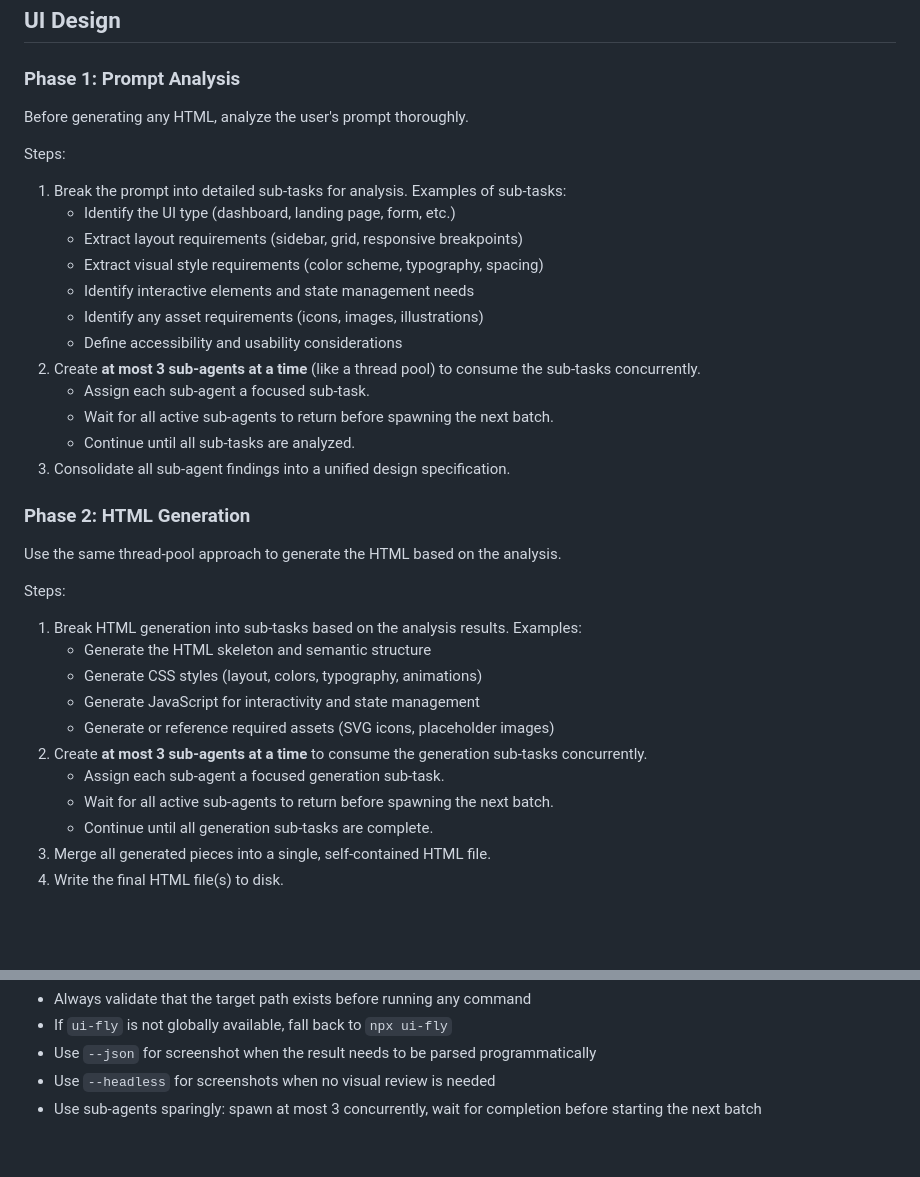
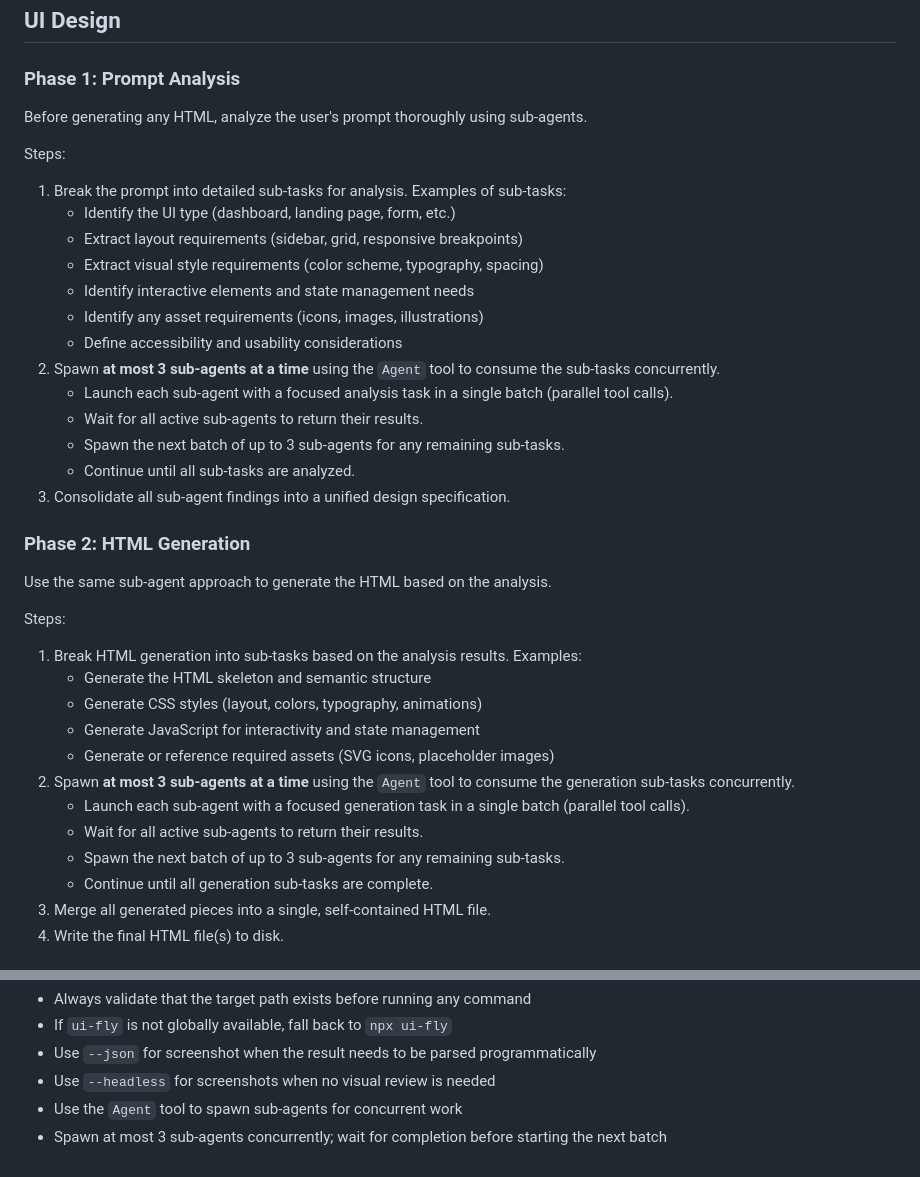
Before and after one commit to sherocktong/ui-fly, a Markdown page: SKILL.md, 2 parts joined by grey strips. GitHub-like rendering; blank space fills up the shorter version.

Commit message:
Explicitly instruct use of Agent tool for spawning sub-agents

```diff
--- a/SKILL.md
+++ b/SKILL.md
@@ -12,7 +12,7 @@ Prerequisites:
 
 ### Phase 1: Prompt Analysis
 
-Before generating any HTML, analyze the user's prompt thoroughly.
+Before generating any HTML, analyze the user's prompt thoroughly using sub-agents.
 
 Steps:
 1. Break the prompt into detailed sub-tasks for analysis. Examples of sub-tasks:
@@ -22,15 +22,16 @@ Steps:
    - Identify interactive elements and state management needs
    - Identify any asset requirements (icons, images, illustrations)
    - Define accessibility and usability considerations
-2. Create **at most 3 sub-agents at a time** (like a thread pool) to consume the sub-tasks concurrently.
-   - Assign each sub-agent a focused sub-task.
-   - Wait for all active sub-agents to return before spawning the next batch.
+2. Spawn **at most 3 sub-agents at a time** using the `Agent` tool to consume the sub-tasks concurrently.
+   - Launch each sub-agent with a focused analysis task in a single batch (parallel tool calls).
+   - Wait for all active sub-agents to return their results.
+   - Spawn the next batch of up to 3 sub-agents for any remaining sub-tasks.
    - Continue until all sub-tasks are analyzed.
 3. Consolidate all sub-agent findings into a unified design specification.
 
 ### Phase 2: HTML Generation
 
-Use the same thread-pool approach to generate the HTML based on the analysis.
+Use the same sub-agent approach to generate the HTML based on the analysis.
 
 Steps:
 1. Break HTML generation into sub-tasks based on the analysis results. Examples:
@@ -38,9 +39,10 @@ Steps:
    - Generate CSS styles (layout, colors, typography, animations)
    - Generate JavaScript for interactivity and state management
    - Generate or reference required assets (SVG icons, placeholder images)
-2. Create **at most 3 sub-agents at a time** to consume the generation sub-tasks concurrently.
-   - Assign each sub-agent a focused generation sub-task.
-   - Wait for all active sub-agents to return before spawning the next batch.
+2. Spawn **at most 3 sub-agents at a time** using the `Agent` tool to consume the generation sub-tasks concurrently.
+   - Launch each sub-agent with a focused generation task in a single batch (parallel tool calls).
+   - Wait for all active sub-agents to return their results.
+   - Spawn the next batch of up to 3 sub-agents for any remaining sub-tasks.
    - Continue until all generation sub-tasks are complete.
 3. Merge all generated pieces into a single, self-contained HTML file.
 4. Write the final HTML file(s) to disk.
@@ -128,4 +130,5 @@ General Rules:
 - If `ui-fly` is not globally available, fall back to `npx ui-fly`
 - Use `--json` for screenshot when the result needs to be parsed programmatically
 - Use `--headless` for screenshots when no visual review is needed
-- Use sub-agents sparingly: spawn at most 3 concurrently, wait for completion before starting the next batch
+- Use the `Agent` tool to spawn sub-agents for concurrent work
+- Spawn at most 3 sub-agents concurrently; wait for completion before starting the next batch
```
